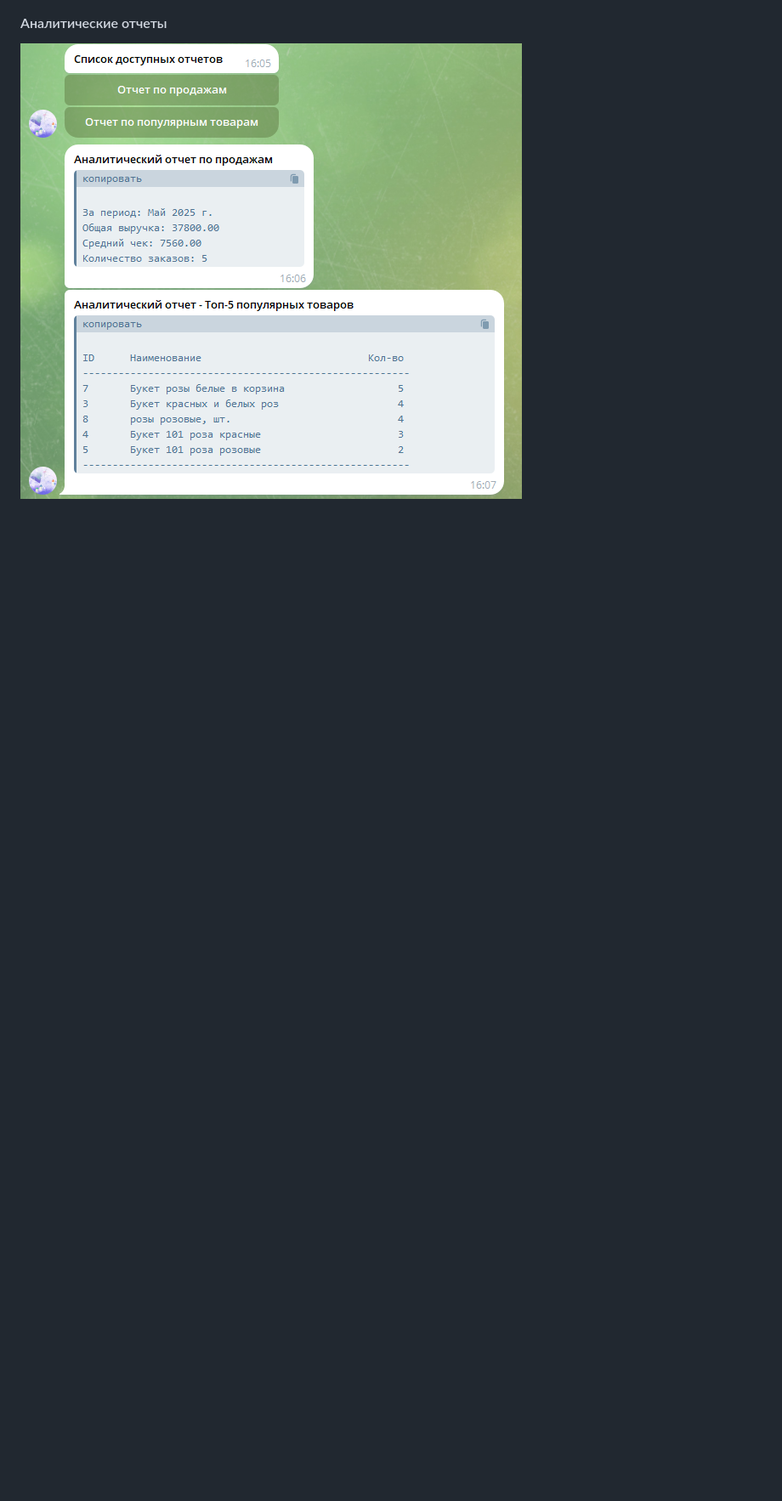
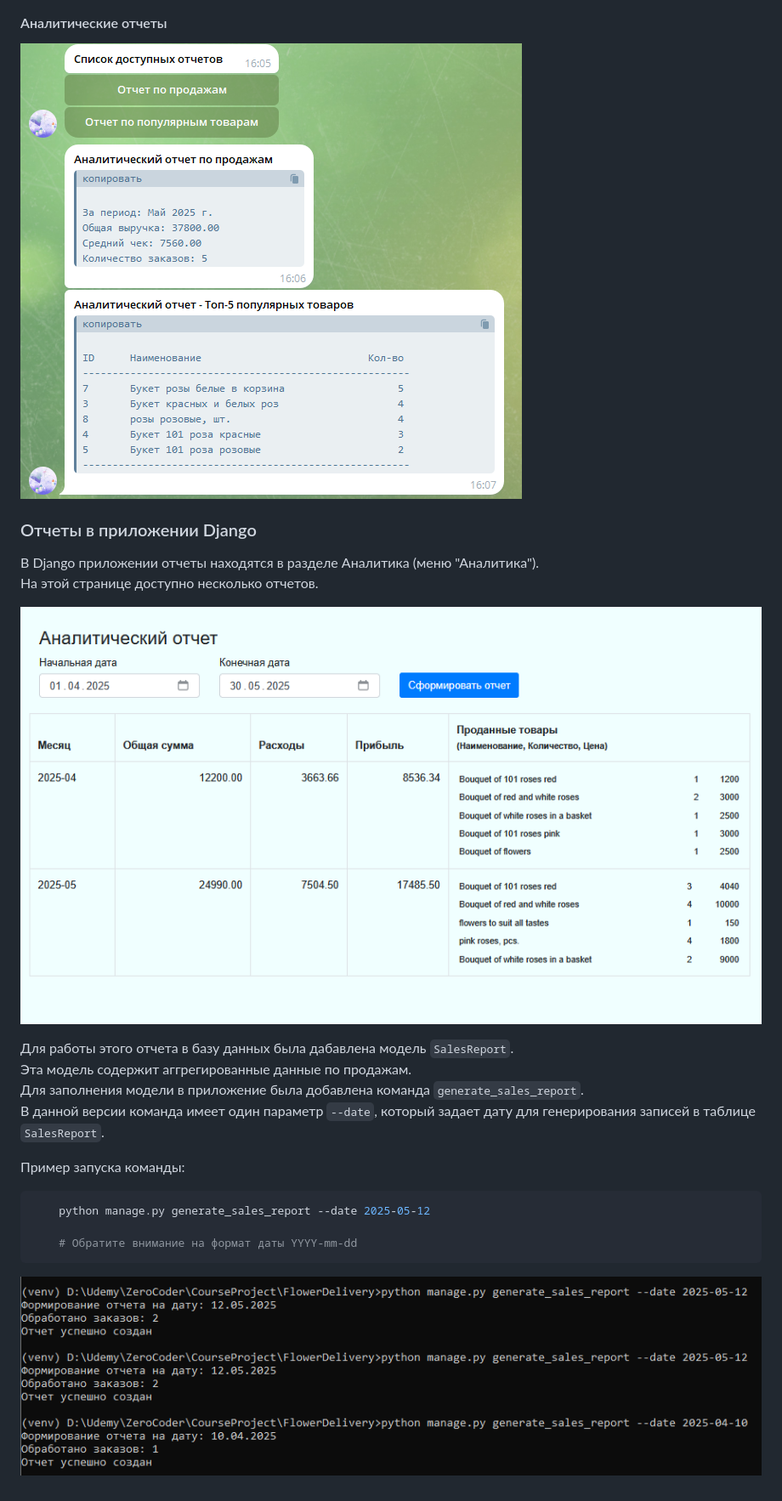
Before and after one commit to buravlev129/Zerocoder, a Markdown page: CourseProject/README.md, the part around the change printed below. Shown: that part at 85% size. GitHub-like rendering; pictures changed too: CourseProject/img/fd_command.png (added), CourseProject/img/fd_sales_report.png (added); blank space fills up the shorter version.

Commit message:
edited README file; added description of generate_sales_report command

````diff
--- a/CourseProject/README.md
+++ b/CourseProject/README.md
@@ -117,3 +118,24 @@ python flowerdelivery_bot.py
 #### Аналитические отчеты
 
 ![Аналитические отчеты](img/fd_bot_analytical_reports.png?raw=true "Аналитические отчеты")
+
+### Отчеты в приложении Django
+В Django приложении отчеты находятся в разделе Аналитика (меню "Аналитика").
+На этой странице доступно несколько отчетов.
+
+![Отчет по продажам](img/fd_sales_report.png?raw=true "Отчет по продажам")
+
+
+Для работы этого отчета в базу данных была дабавлена модель `SalesReport`.
+Эта модель содержит аггрегированные данные по продажам.
+Для заполнения модели в приложение была добавлена команда `generate_sales_report`.
+В данной версии команда имеет один параметр `--date`, который задает дату для генерирования записей в таблице `SalesReport`.
+
+Пример запуска команды:
+```bash
+    python manage.py generate_sales_report --date 2025-05-12
+
+    # Обратите внимание на формат даты YYYY-mm-dd
+```
+
+![generate_sales_report](img/fd_command.png?raw=true "Команда generate_sales_report")
````
Also changed, not shown: other parts of CourseProject/README.md (+1 -0 lines).
